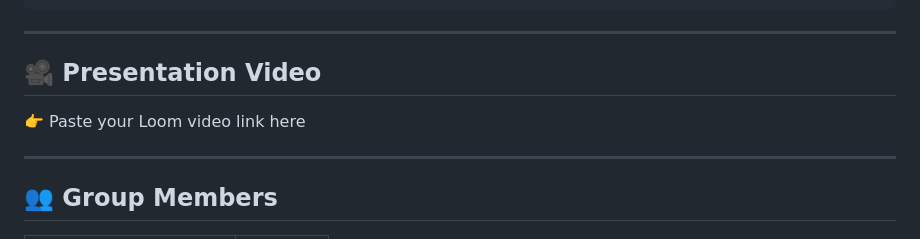
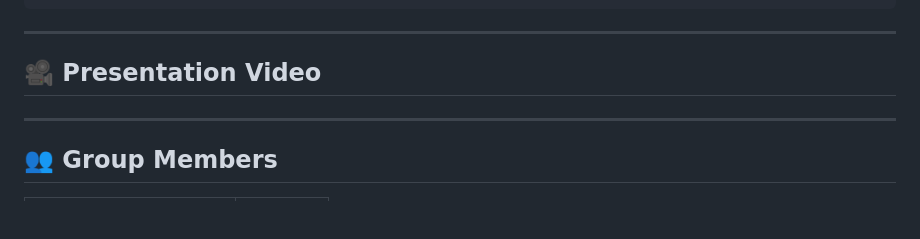
Before and after one commit to Ab-setar/auction_app, a Markdown page: README.md, the part around the change. GitHub-like rendering; blank space fills up the shorter version.

Commit message:
final README with full documentation

```diff
--- a/README.md
+++ b/README.md
@@ -138,7 +138,7 @@ build/app/outputs/flutter-apk/app-release.apk
 
 ## 🎥 Presentation Video
 
-👉 Paste your Loom video link here
+
 
 ---
 
```
